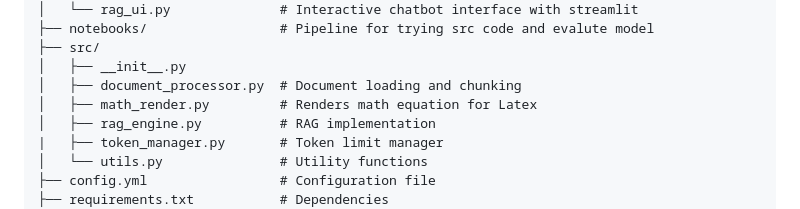
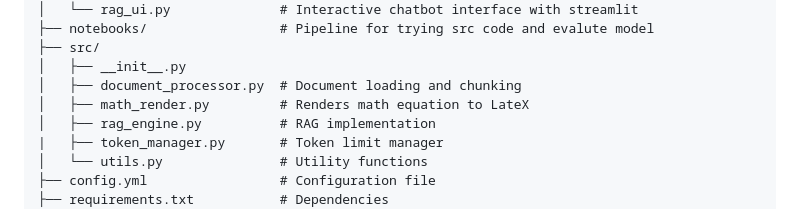
Before and after one commit to Bengtegard/daisy-rag-chatbot, a Markdown page: README.md, the part around the change. GitHub-like rendering.

```diff
--- a/README.md
+++ b/README.md
@@ -77,7 +77,7 @@ Project Structure
     ├── src/
     │   ├── __init__.py
     │   ├── document_processor.py  # Document loading and chunking
-    │   ├── math_render.py         # Renders math equation for Latex
+    │   ├── math_render.py         # Renders math equation to LateX
     │   ├── rag_engine.py          # RAG implementation
     |   ├── token_manager.py       # Token limit manager
     │   └── utils.py               # Utility functions
```
